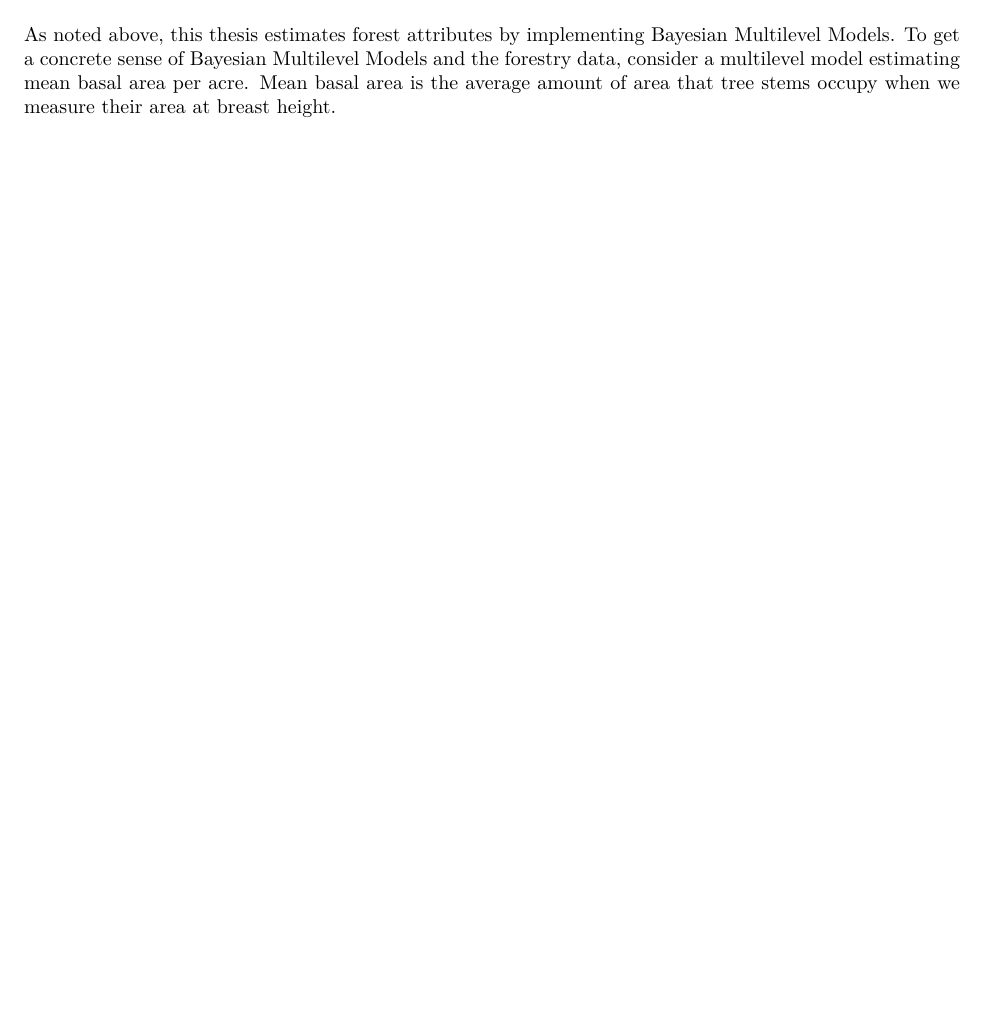
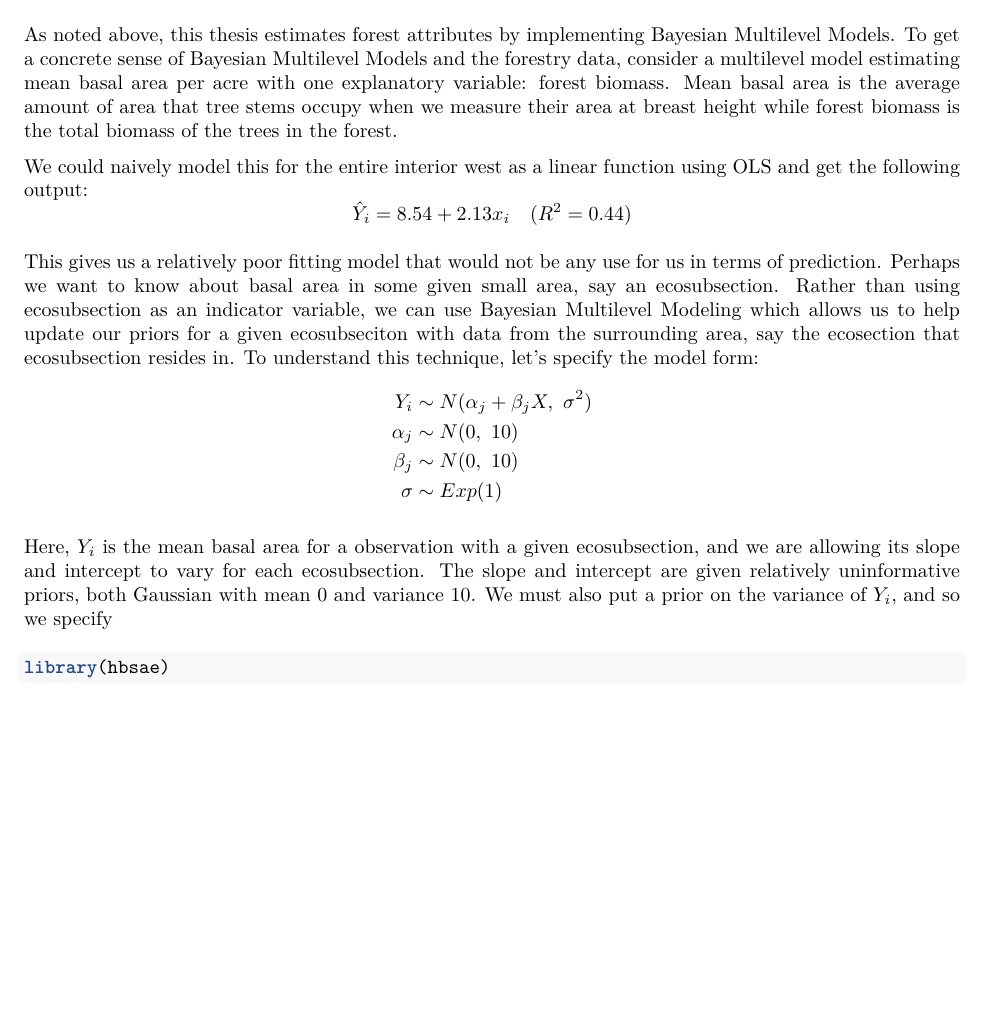
Before and after one commit to Reed-Statistics/thesis_white, an R Markdown document (writing/hb-motivation.Rmd): part of page 2 of 2, cut so that both start at the same text. The pictures show the output file writing/hb-motivation.pdf that the author committed with the source.

Commit message:
more writing -- still not there

````diff
--- a/writing/hb-motivation.Rmd
+++ b/writing/hb-motivation.Rmd
@@ -43,4 +43,12 @@ Now that we have explicitly written the model form out we can consider why one m
 
 ## Example
 
-As noted above, this thesis estimates forest attributes by implementing Bayesian Multilevel Models. To get a concrete sense of Bayesian Multilevel Models and the forestry data, consider a multilevel model estimating mean basal area per acre. Mean basal area is the average amount of area that tree stems occupy when we measure their area at breast height.
+As noted above, this thesis estimates forest attributes by implementing Bayesian Multilevel Models. To get a concrete sense of Bayesian Multilevel Models and the forestry data, consider a multilevel model estimating mean basal area per acre with one explanatory variable: forest biomass. Mean basal area is the average amount of area that tree stems occupy when we measure their area at breast height while forest biomass is the total biomass of the trees in the forest.
+
+We could naively model this for the entire interior west as a linear function using OLS and get the following output:
+$$
+\hat{Y}_i = 8.54 + 2.13x_i \quad (R^2 = 0.44)
+$$
+
+```{r, message = FALSE, warning = FALSE, echo=FALSE, include = FALSE}
+library(tidyverse)
@@ -46,0 +61,13 @@ As noted above, this thesis estimates forest attributes by implementing Bayesian
+This gives us a relatively poor fitting model that would not be any use for us in terms of prediction. Perhaps we want to know about basal area in some given small area, say an ecosubsection. Rather than using ecosubsection as an indicator variable, we can use Bayesian Multilevel Modeling which allows us to help update our priors for a given ecosubseciton with data from the surrounding area, say the ecosection that ecosubsection resides in. To understand this technique, let's specify the model form:
+\begin{align*}
+Y_i &\sim N(\alpha_j + \beta_j X,~ \sigma^2) \\
+\alpha_j &\sim N(0,~ 10) \\
+\beta_j &\sim N(0,~ 10) \\
+\sigma &\sim Exp(1)
+\end{align*}
+
+Here, $Y_i$ is the mean basal area for a observation with a given ecosubsection, and we are allowing its slope and intercept to vary for each ecosubsection. The slope and intercept are given relatively uninformative priors, both Gaussian with mean 0 and variance 10. We must also put a prior on the variance of $Y_i$, and so we specify
+
+```{r}
+library(hbsae)
+```
````
Also changed, not shown: writing/hb-motivation.pdf, writing/hb-motivation.Rmd (20 more changed lines).
